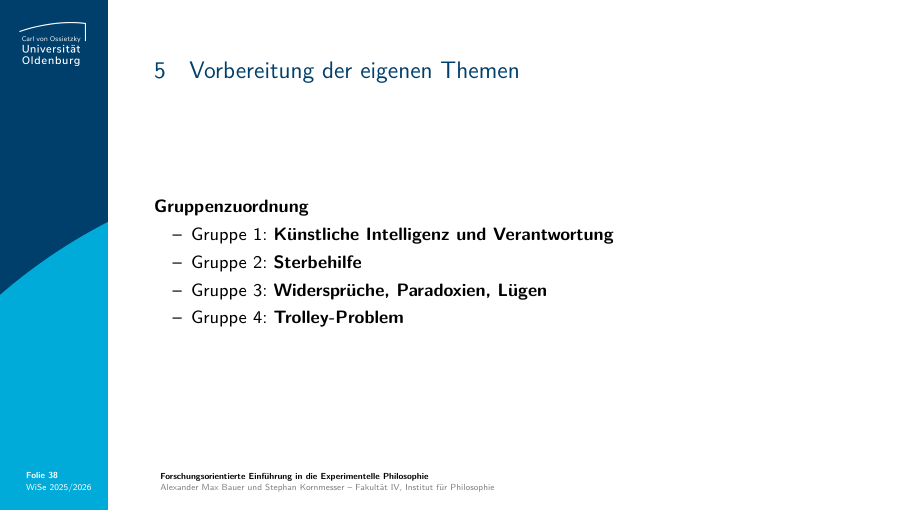
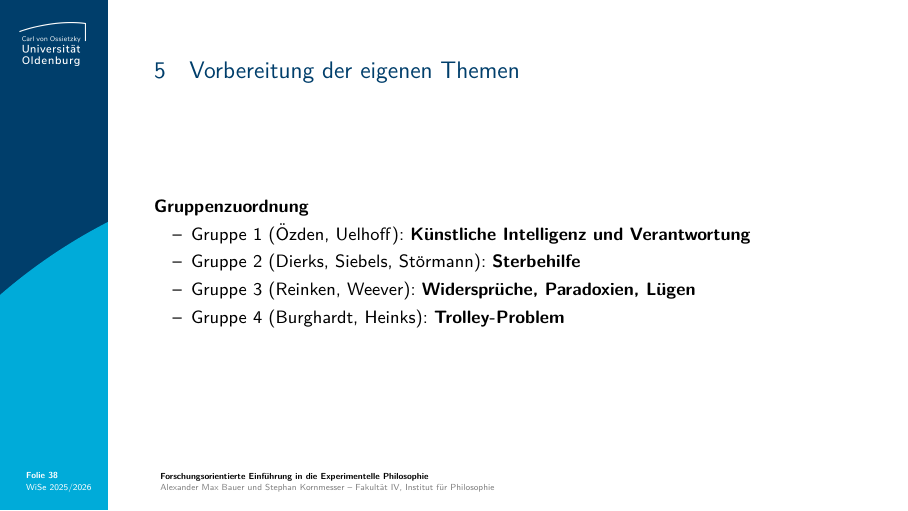
Before and after one commit to alephmembeth/course-x-phi-2025, LaTeX slides (slides/course_x_phi_2025_slides.tex): page 38 of 48. Compiled offline with pdfLaTeX.

Commit message:
Update slides

```diff
--- a/slides/course_x_phi_2025_slides.tex
+++ b/slides/course_x_phi_2025_slides.tex
@@ -803,10 +803,10 @@ Zum Vergleich: \enquote{This difference was highly statistically significant [$\
 \begin{frame}{\vspace*{10mm}5\hspace*{1em}Vorbereitung der eigenen Themen}
 \textbf{Gruppenzuordnung}
    \begin{itemize}
-      \item Gruppe 1: \textbf{Künstliche Intelligenz und Verantwortung}
-      \item Gruppe 2: \textbf{Sterbehilfe}
-      \item Gruppe 3: \textbf{Widersprüche, Paradoxien, Lügen}
-      \item Gruppe 4: \textbf{Trolley-Problem}
+      \item Gruppe 1 (Özden, Uelhoff): \textbf{Künstliche Intelligenz und Verantwortung}
+      \item Gruppe 2 (Dierks, Siebels, Störmann): \textbf{Sterbehilfe}
+      \item Gruppe 3 (Reinken, Weever): \textbf{Widersprüche, Paradoxien, Lügen}
+      \item Gruppe 4 (Burghardt, Heinks): \textbf{Trolley-Problem}
    \end{itemize}
 \end{frame}
 
```
Also changed, not shown: slides/course_x_phi_2025_slides.pdf.
